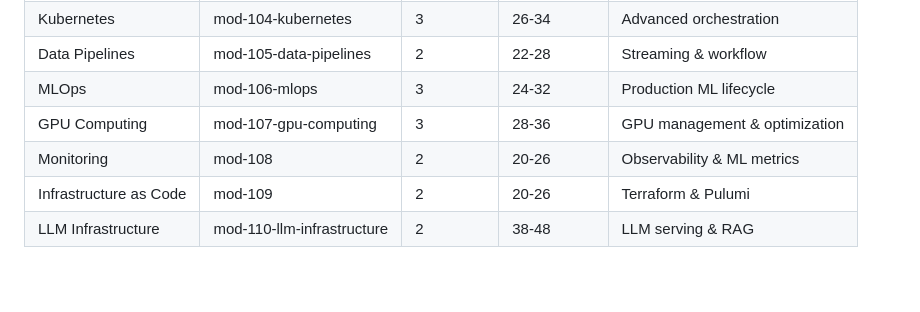
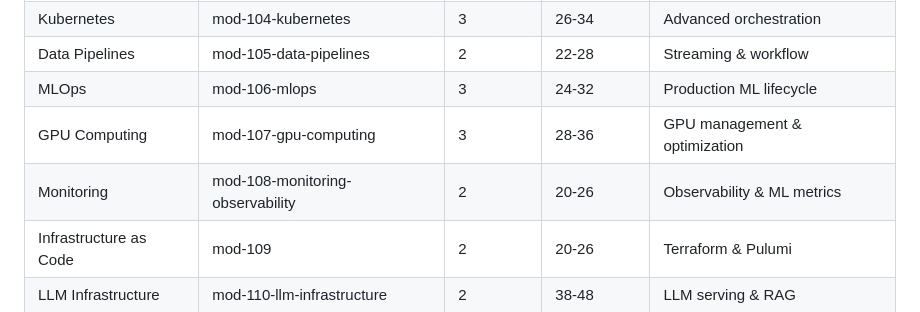
Before and after one commit to ai-infra-curriculum/ai-infra-engineer-solutions, a Markdown page: CURRICULUM_INDEX.md, the part around the change. Rendered like a GitHub page; blank space fills up the shorter version.

Commit message:
aicg: curriculum_nav_drift  for CURRICULUM_INDEX.md#mod-108-monitoring-observability (#29)

```diff
--- a/CURRICULUM_INDEX.md
+++ b/CURRICULUM_INDEX.md
@@ -47,7 +47,7 @@ This index provides a comprehensive overview of all 26 exercises, their relation
 | Data Pipelines | mod-105-data-pipelines | 2 | 22-28 | Streaming & workflow |
 | MLOps | mod-106-mlops | 3 | 24-32 | Production ML lifecycle |
 | GPU Computing | mod-107-gpu-computing | 3 | 28-36 | GPU management & optimization |
-| Monitoring | mod-108 | 2 | 20-26 | Observability & ML metrics |
+| Monitoring | mod-108-monitoring-observability | 2 | 20-26 | Observability & ML metrics |
 | Infrastructure as Code | mod-109 | 2 | 20-26 | Terraform & Pulumi |
 | LLM Infrastructure | mod-110-llm-infrastructure | 2 | 38-48 | LLM serving & RAG |
 
```
